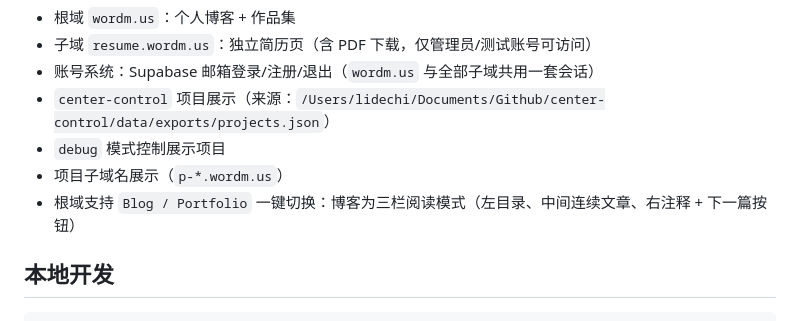
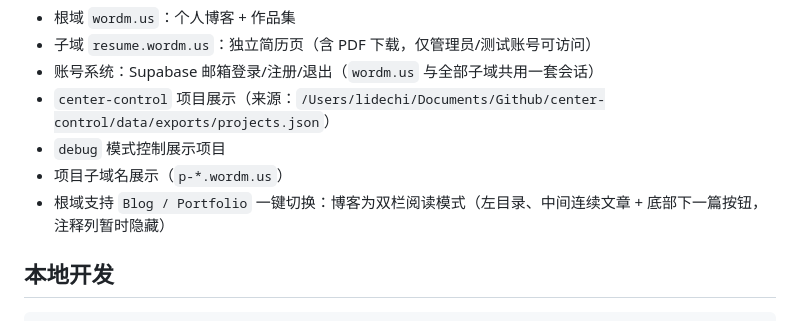
Before and after one commit to LiDeChi/wordm-personal-site, a Markdown page: README.md, the part around the change. GitHub-like rendering.

Commit message:
docs: update blog layout note for hidden annotation column

```diff
--- a/README.md
+++ b/README.md
@@ -8,7 +8,7 @@
 - `center-control` 项目展示（来源：`/Users/lidechi/Documents/Github/center-control/data/exports/projects.json`）
 - `debug` 模式控制展示项目
 - 项目子域名展示（`p-*.wordm.us`）
-- 根域支持 `Blog / Portfolio` 一键切换：博客为三栏阅读模式（左目录、中间连续文章、右注释 + 下一篇按钮）
+- 根域支持 `Blog / Portfolio` 一键切换：博客为双栏阅读模式（左目录、中间连续文章 + 底部下一篇按钮，注释列暂时隐藏）
 
 ## 本地开发
 
```
